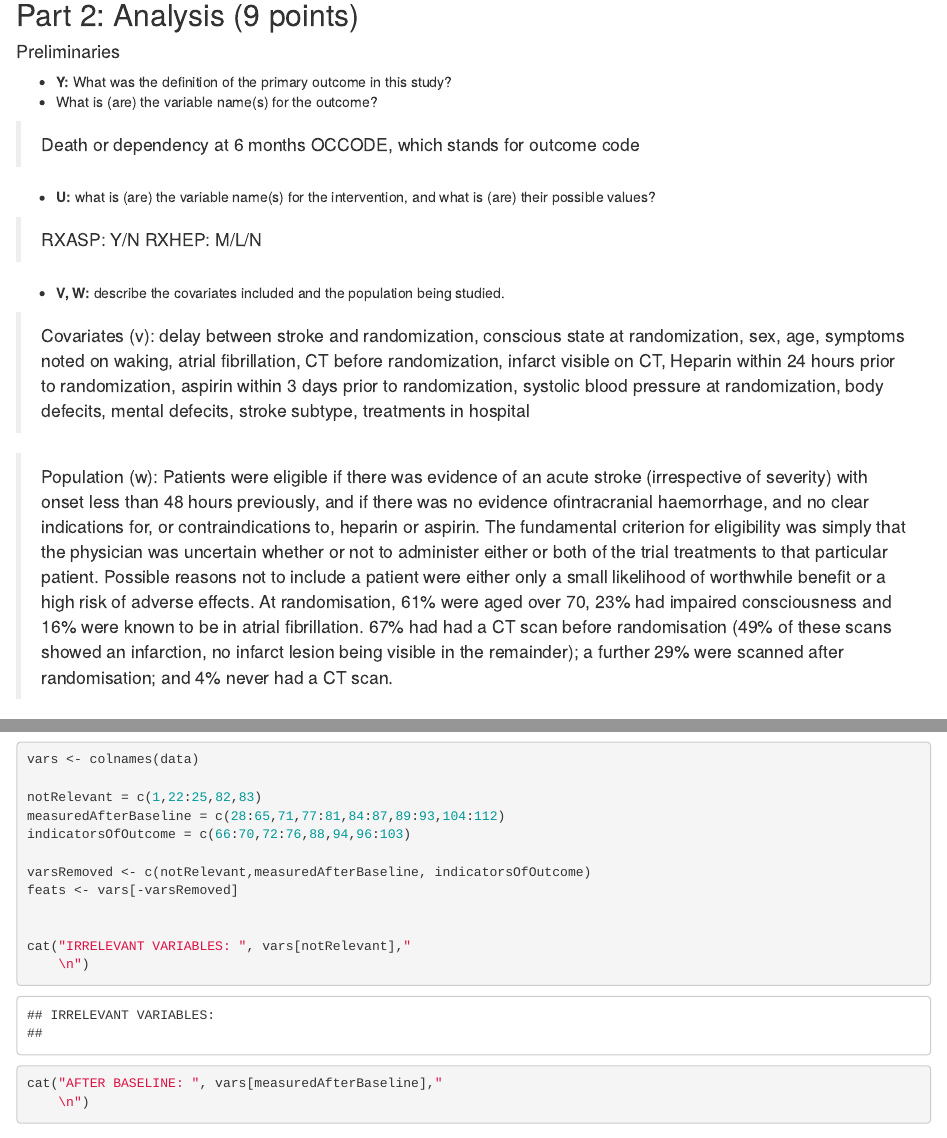
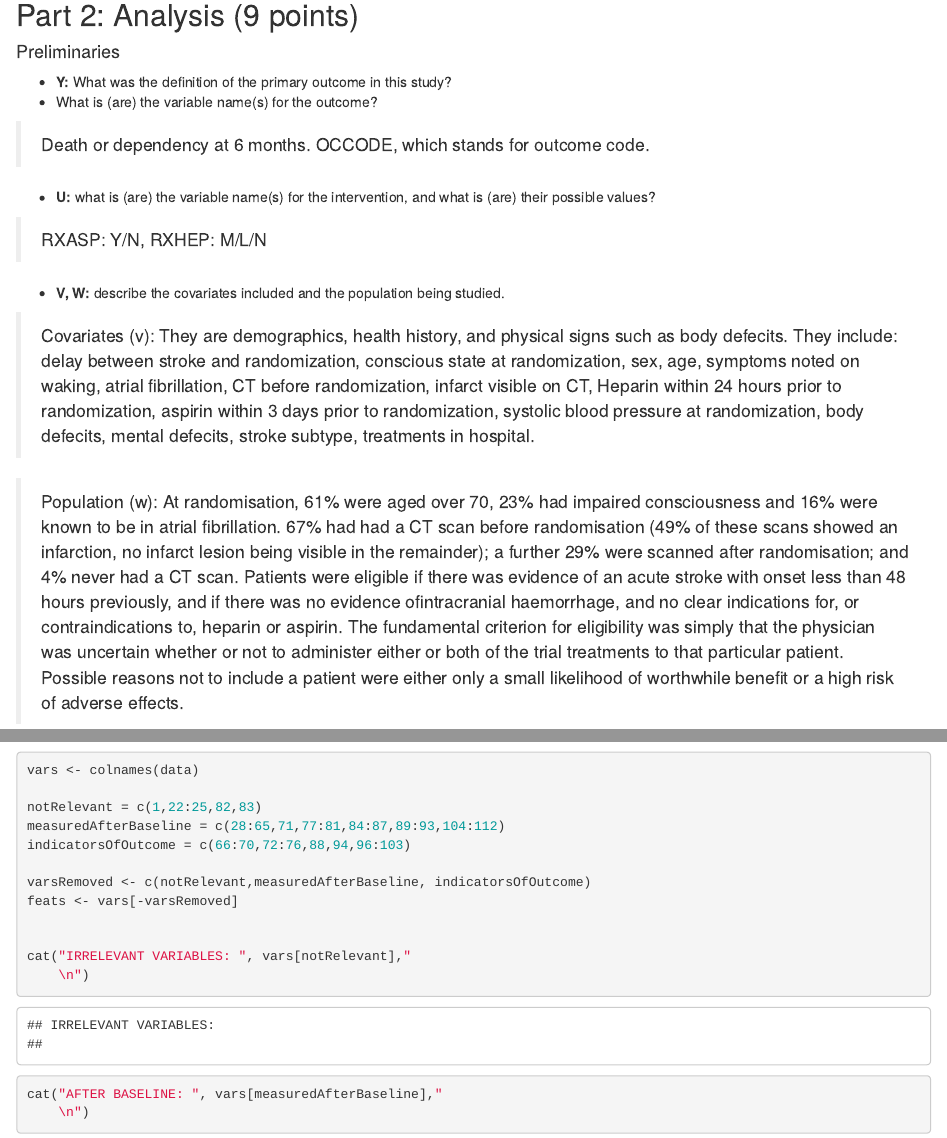
Before and after one commit to ssroba/ML-for-HC-hw2, an R Markdown document (part2.Rmd): the page in a window 1100 px wide, from 140 px down, and a second part further down, joined at a grey line. Rendered offline with R 4.5, knitr and Pandoc, with nearby package versions; some code elsewhere in the file could not run offline.

Commit message:
Final Changes to RMD Part 2
Made the final changes to make the HTML output look better.

```diff
--- a/part2.Rmd
+++ b/part2.Rmd
@@ -14,30 +14,17 @@ knitr::opts_chunk$set(echo = TRUE)
 - **Y:** What was the definition of the primary outcome in this study?
 - What is (are) the variable name(s) for the outcome?
 
- > Death or dependency at 6 months
-   OCCODE, which stands for outcome code
+ > Death or dependency at 6 months. OCCODE, which stands for outcome code.
 
 - **U:** what is (are) the variable name(s) for the intervention, and what is (are) their possible values?
 
-> RXASP: Y/N
-> RXHEP: M/L/N
+> RXASP: Y/N, RXHEP: M/L/N
 
 - **V, W:** describe the covariates included and the population being studied.
 
-> Covariates (v): delay between stroke and randomization, conscious state at randomization, sex, age,
-       symptoms noted on waking, atrial fibrillation, CT before randomization, infarct visible on CT,
-       Heparin within 24 hours prior to randomization, aspirin within 3 days prior to randomization,
-       systolic blood pressure at randomization, body defecits, mental defecits, stroke subtype, treatments
-       in hospital
+> Covariates (v): They are demographics, health history, and physical signs such as body defecits. They include: delay between stroke and randomization, conscious state at randomization, sex, age, symptoms noted on waking, atrial fibrillation, CT before randomization, infarct visible on CT, Heparin within 24 hours prior to randomization, aspirin within 3 days prior to randomization, systolic blood pressure at randomization, body defecits, mental defecits, stroke subtype, treatments in hospital.
 
-> Population (w): Patients were eligible if there was evidence of an acute stroke (irrespective of severity) with onset less than 48 hours
-       previously, and if there was no evidence ofintracranial haemorrhage, and no clear indications for, or contraindications to,
-       heparin or aspirin. The fundamental criterion for eligibility was simply that the physician was uncertain whether or not
-       to administer either or both of the trial treatments to that particular patient. Possible reasons not to include a patient
-       were either only a small likelihood of worthwhile benefit or a high risk of adverse effects. At randomisation, 61% were aged
-       over 70, 23% had impaired consciousness and 16% were known to be in atrial fibrillation. 67% had had a CT scan before
-       randomisation (49% of these scans showed an infarction, no infarct lesion being visible in the remainder); a further 29%
-       were scanned after randomisation; and 4% never had a CT scan.
+> Population (w): At randomisation, 61% were aged over 70, 23% had impaired consciousness and 16% were known to be in atrial fibrillation. 67% had had a CT scan before randomisation (49% of these scans showed an infarction, no infarct lesion being visible in the remainder); a further 29% were scanned after randomisation; and 4% never had a CT scan. Patients were eligible if there was evidence of an acute stroke with onset less than 48 hours previously, and if there was no evidence ofintracranial haemorrhage, and no clear indications for, or contraindications to, heparin or aspirin. The fundamental criterion for eligibility was simply that the physician was uncertain whether or not to administer either or both of the trial treatments to that particular patient. Possible reasons not to include a patient were either only a small likelihood of worthwhile benefit or a high risk of adverse effects.
 
 - Construct a so-called Table 1 for groups of {aspirin, no aspirin} use, including information on age, gender, systolic blood pressure, and conscious state.
 
```
Also changed, not shown: part2.Rmd (5 more changed lines).
